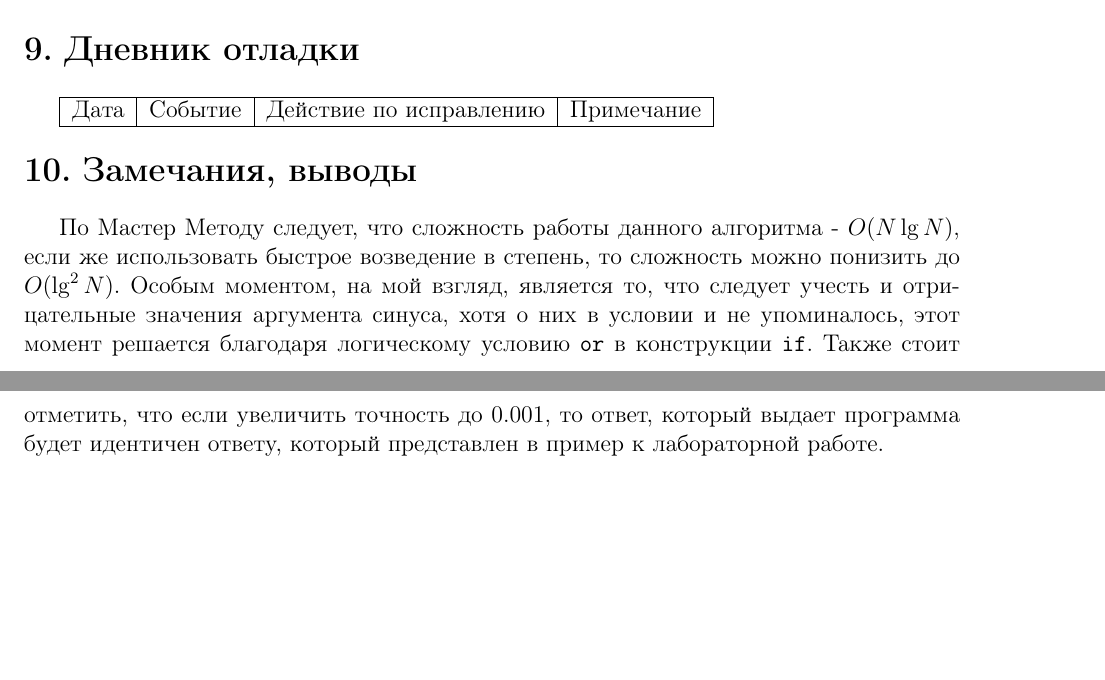
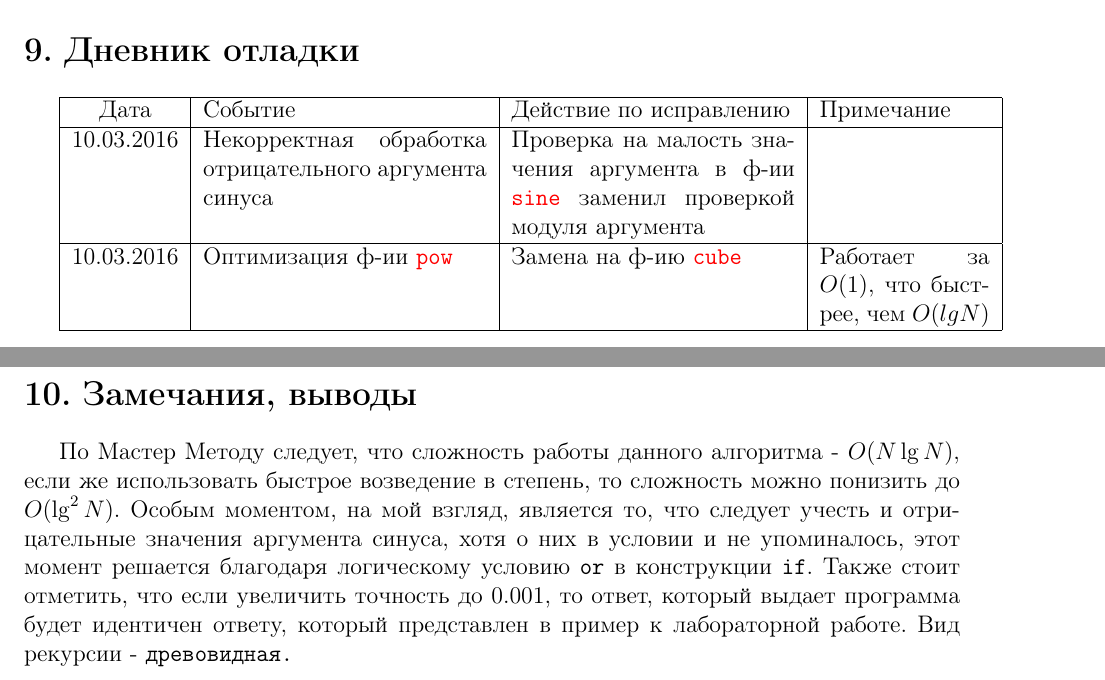
Before and after one commit to AlexanderIB31/FunctionalProgramming, a LaTeX document (labs/lab1/lr1_rep.tex): two parts of pages 2 and 3 of 3, joined at a grey line, cut so that both start at the same text, the shorter picture padded with empty space. Compiled offline with pdfLaTeX.

Commit message:
Change pow on cube and modify rep

```diff
--- a/labs/lab1/lr1_rep.tex
+++ b/labs/lab1/lr1_rep.tex
@@ -10,6 +10,7 @@
 \usepackage{amssymb}
 \usepackage{graphicx}
 \graphicspath{./}
+\usepackage{color}
 \usepackage{titlesec}
 
 \titleformat{\section}
@@ -83,12 +84,23 @@ $$sin(x)\approx x$$ приближение при достаточно малы
 %\lstinputlisting{./log2.lsp}
 
 \section{Дневник отладки}
-\begin{tabular}{|c|c|c|c|}
+\begin{tabular}{|c|p{5cm}|p{5cm}|p{3cm}|}
 \hline
 Дата & Событие & Действие по исправлению & Примечание \\
+\hline
+10.03.2016 &
+Некорректная обработка
+отрицательного аргумента синуса &
+Проверка на малость значения
+аргумента в ф-ии {\color{red}\tt{sine}} заменил
+проверкой модуля аргумента & \\
+\hline
+10.03.2016 & Оптимизация ф-ии {\color{red}\tt{pow}} & Замена на ф-ию
+{\color{red}\tt{cube}} & Работает за $O(1)$, что быстрее,
+чем $O(lg{N})$ \\
 \hline
 \end{tabular}
 
 \section{Замечания, выводы}
-По Мастер Методу следует, что сложность работы данного алгоритма - $O(N\lg{N})$, если же использовать быстрое возведение в степень, то сложность можно понизить до $O(\lg^2N)$. Особым моментом, на мой взгляд, является то, что следует учесть и отрицательные значения аргумента синуса, хотя о них в условии и не упоминалось, этот момент решается благодаря логическому условию {\tt or} в конструкции {\tt if}. Также стоит отметить, что если увеличить точность до $0.001$, то ответ, который выдает программа будет идентичен ответу, который представлен в пример к лабораторной работе.
+По Мастер Методу следует, что сложность работы данного алгоритма - $O(N\lg{N})$, если же использовать быстрое возведение в степень, то сложность можно понизить до $O(\lg^2N)$. Особым моментом, на мой взгляд, является то, что следует учесть и отрицательные значения аргумента синуса, хотя о них в условии и не упоминалось, этот момент решается благодаря логическому условию {\tt or} в конструкции {\tt if}. Также стоит отметить, что если увеличить точность до $0.001$, то ответ, который выдает программа будет идентичен ответу, который представлен в пример к лабораторной работе. Вид рекурсии - \tt{древовидная}.
 \end{document}
```
Also changed, not shown: labs/lab1/lr1_rep.pdf, labs/lab1/lr1_rep.tex (4 more changed lines), 1 other file.
